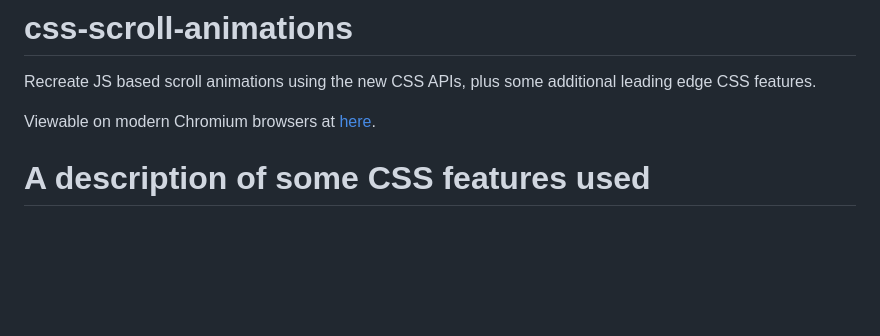
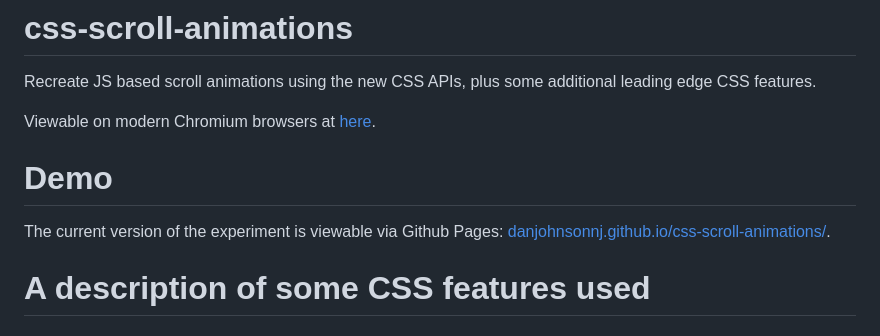
Before and after one commit to Danjohnsonnj/css-scroll-animations, a Markdown page: README.md, the part around the change. Drawn GitHub-style; blank space fills up the shorter version.

Commit message:
Update README.md
Adds a link to the GH Pages URL

```diff
--- a/README.md
+++ b/README.md
@@ -3,6 +3,10 @@
 Recreate JS based scroll animations using the new CSS APIs, plus some additional leading edge CSS features.
 
 Viewable on modern Chromium browsers at [here](https://danjohnsonnj.github.io/css-scroll-animations/index.html).
+
+# Demo
+
+The current version of the experiment is viewable via Github Pages: [danjohnsonnj.github.io/css-scroll-animations/](https://danjohnsonnj.github.io/css-scroll-animations/).
 
 # A description of some CSS features used
 
```
